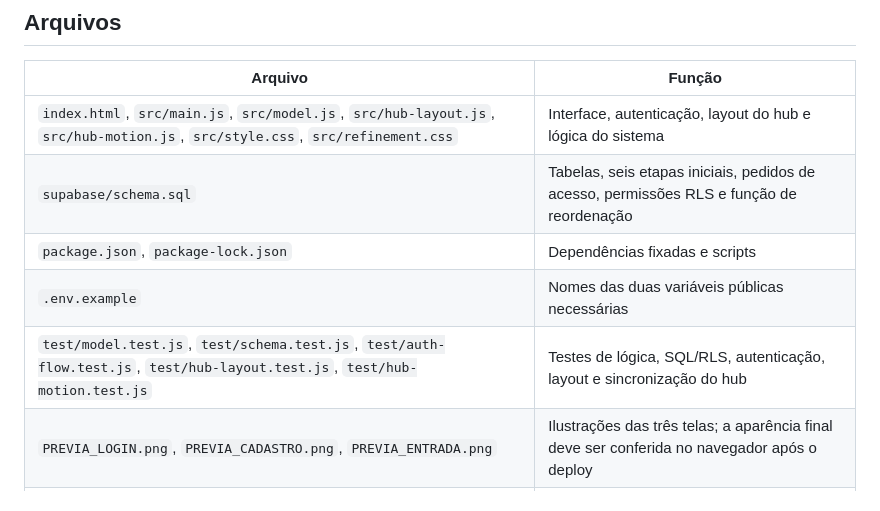
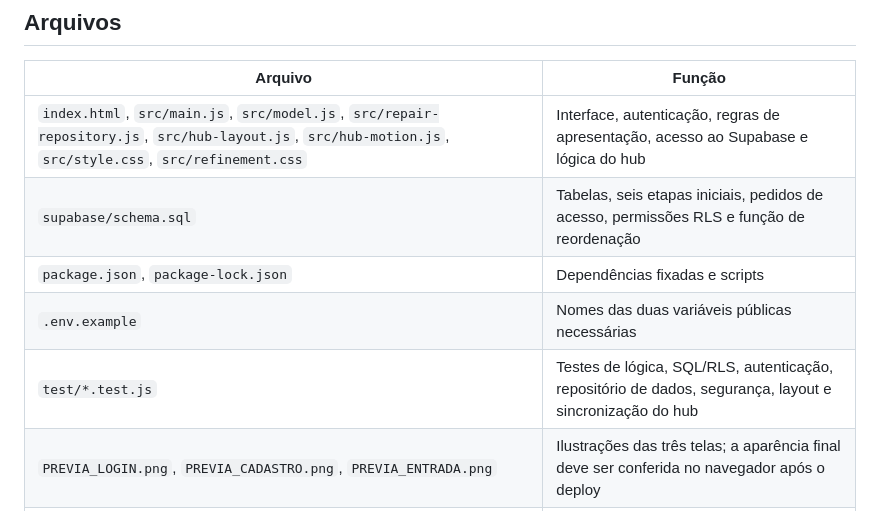
Before and after one commit to Reparos05-Monteiro/Process, a Markdown page: README.md, the part around the change. Rendered like a GitHub page.

Commit message:
docs: registrar camada de acesso a dados e novos testes

```diff
--- a/README.md
+++ b/README.md
@@ -18,11 +18,11 @@ Central visual de processos com login/cadastro na primeira tela, uma entrada em
 
 | Arquivo | Função |
 | --- | --- |
-| `index.html`, `src/main.js`, `src/model.js`, `src/hub-layout.js`, `src/hub-motion.js`, `src/style.css`, `src/refinement.css` | Interface, autenticação, layout do hub e lógica do sistema |
+| `index.html`, `src/main.js`, `src/model.js`, `src/repair-repository.js`, `src/hub-layout.js`, `src/hub-motion.js`, `src/style.css`, `src/refinement.css` | Interface, autenticação, regras de apresentação, acesso ao Supabase e lógica do hub |
 | `supabase/schema.sql` | Tabelas, seis etapas iniciais, pedidos de acesso, permissões RLS e função de reordenação |
 | `package.json`, `package-lock.json` | Dependências fixadas e scripts |
 | `.env.example` | Nomes das duas variáveis públicas necessárias |
-| `test/model.test.js`, `test/schema.test.js`, `test/auth-flow.test.js`, `test/hub-layout.test.js`, `test/hub-motion.test.js` | Testes de lógica, SQL/RLS, autenticação, layout e sincronização do hub |
+| `test/*.test.js` | Testes de lógica, SQL/RLS, autenticação, repositório de dados, segurança, layout e sincronização do hub |
 | `PREVIA_LOGIN.png`, `PREVIA_CADASTRO.png`, `PREVIA_ENTRADA.png` | Ilustrações das três telas; a aparência final deve ser conferida no navegador após o deploy |
 | `INSTRUCOES_PARA_PUBLICAR.md` | Roteiro completo para o outro chat |
 | `RESUMO_DA_ATUALIZACAO.md` | Mudanças deste pacote e testes executados |
```
